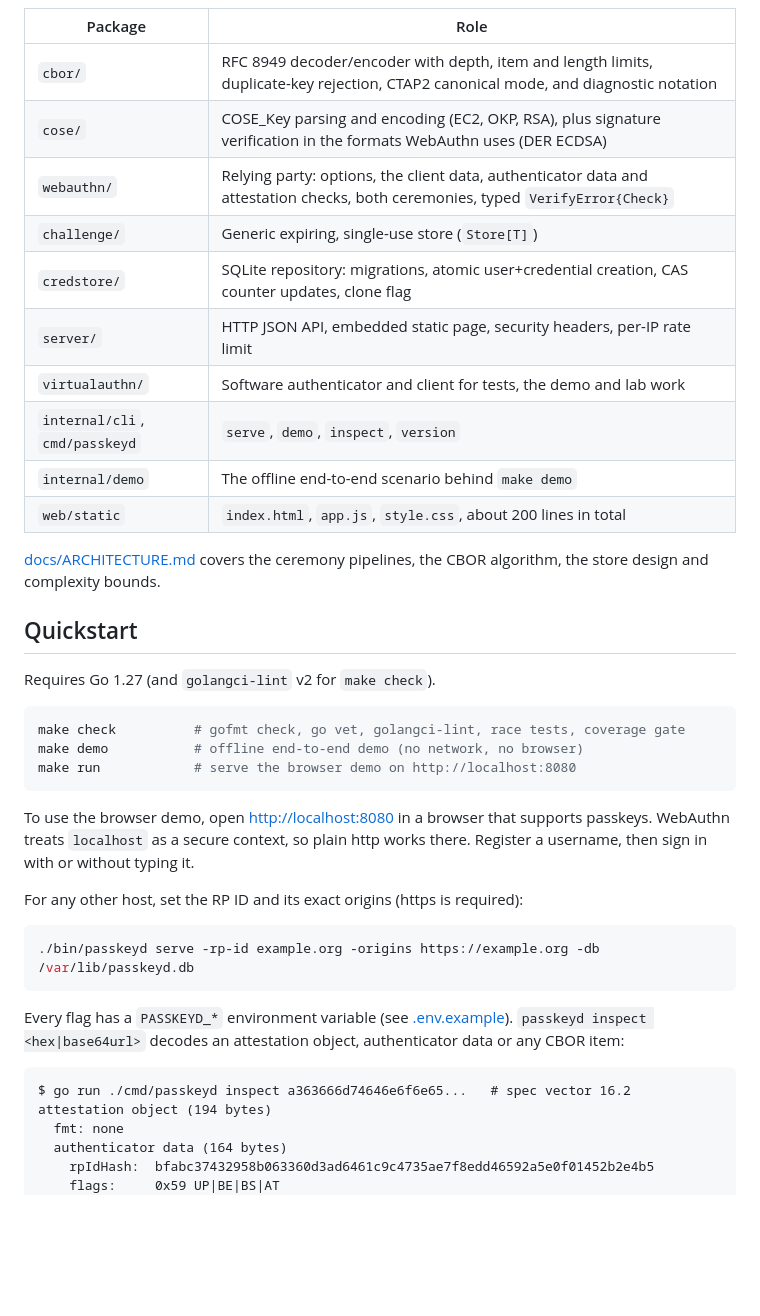
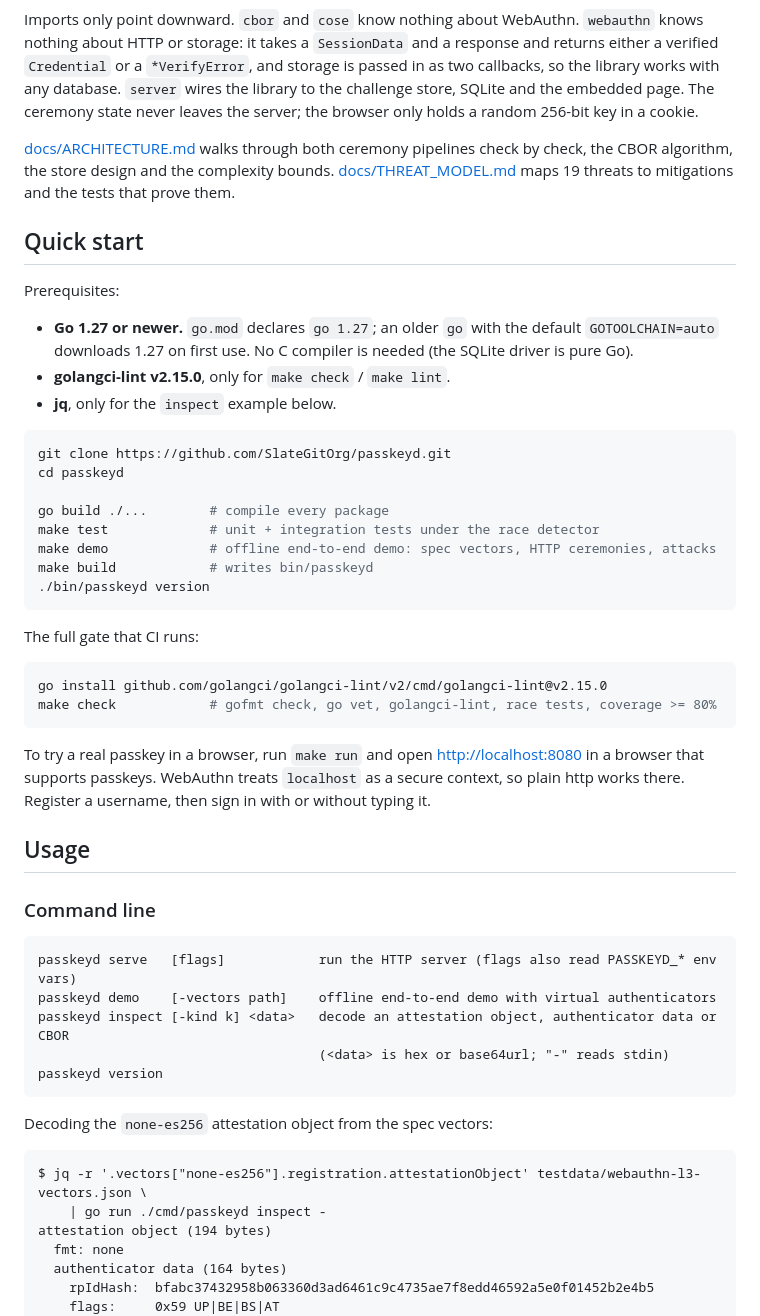
Before and after one commit to SlateGitOrg/passkeyd, a Markdown page: README.md, the part around one of its changes. GitHub-like rendering; blank space fills up the shorter version.

````diff
--- a/README.md
+++ b/README.md
@@ -58,48 +67,69 @@ flowchart LR
   VA -.-> RP
 ```
 
-| Package | Role |
-|---|---|
-| `cbor/` | RFC 8949 decoder/encoder with depth, item and length limits, duplicate-key rejection, CTAP2 canonical mode, and diagnostic notation |
-| `cose/` | COSE_Key parsing and encoding (EC2, OKP, RSA), plus signature verification in the formats WebAuthn uses (DER ECDSA) |
-| `webauthn/` | Relying party: options, the client data, authenticator data and attestation checks, both ceremonies, typed `VerifyError{Check}` |
-| `challenge/` | Generic expiring, single-use store (`Store[T]`) |
-| `credstore/` | SQLite repository: migrations, atomic user+credential creation, CAS counter updates, clone flag |
-| `server/` | HTTP JSON API, embedded static page, security headers, per-IP rate limit |
-| `virtualauthn/` | Software authenticator and client for tests, the demo and lab work |
-| `internal/cli`, `cmd/passkeyd` | `serve`, `demo`, `inspect`, `version` |
-| `internal/demo` | The offline end-to-end scenario behind `make demo` |
-| `web/static` | `index.html`, `app.js`, `style.css`, about 200 lines in total |
+Imports only point downward. `cbor` and `cose` know nothing about WebAuthn.
+`webauthn` knows nothing about HTTP or storage: it takes a `SessionData` and a
+response and returns either a verified `Credential` or a `*VerifyError`, and
+storage is passed in as two callbacks, so the library works with any
+database. `server` wires the library to the challenge store, SQLite and the
+embedded page. The ceremony state never leaves the server; the browser only
+holds a random 256-bit key in a cookie.
 
-[docs/ARCHITECTURE.md](docs/ARCHITECTURE.md) covers the ceremony pipelines, the
-CBOR algorithm, the store design and complexity bounds.
+[docs/ARCHITECTURE.md](docs/ARCHITECTURE.md) walks through both ceremony
+pipelines check by check, the CBOR algorithm, the store design and the
+complexity bounds. [docs/THREAT_MODEL.md](docs/THREAT_MODEL.md) maps 19
+threats to mitigations and the tests that prove them.
 
-## Quickstart
+## Quick start
 
-Requires Go 1.27 (and `golangci-lint` v2 for `make check`).
+Prerequisites:
+
+- **Go 1.27 or newer.** `go.mod` declares `go 1.27`; an older `go` with the
+  default `GOTOOLCHAIN=auto` downloads 1.27 on first use. No C compiler is
+  needed (the SQLite driver is pure Go).
+- **golangci-lint v2.15.0**, only for `make check` / `make lint`.
+- **jq**, only for the `inspect` example below.
 
 ```sh
-make check          # gofmt check, go vet, golangci-lint, race tests, coverage gate
-make demo           # offline end-to-end demo (no network, no browser)
-make run            # serve the browser demo on http://localhost:8080
+git clone https://github.com/SlateGitOrg/passkeyd.git
+cd passkeyd
+
+go build ./...        # compile every package
+make test             # unit + integration tests under the race detector
+make demo             # offline end-to-end demo: spec vectors, HTTP ceremonies, attacks
+make build            # writes bin/passkeyd
+./bin/passkeyd version
 ```
 
-To use the browser demo, open <http://localhost:8080> in a browser that supports
-passkeys. WebAuthn treats `localhost` as a secure context, so plain http works there.
-Register a username, then sign in with or without typing it.
-
-For any other host, set the RP ID and its exact origins (https is required):
+The full gate that CI runs:
 
 ```sh
-./bin/passkeyd serve -rp-id example.org -origins https://example.org -db /var/lib/passkeyd.db
+go install github.com/golangci/golangci-lint/v2/cmd/golangci-lint@v2.15.0
+make check            # gofmt check, go vet, golangci-lint, race tests, coverage >= 80%
 ```
 
-Every flag has a `PASSKEYD_*` environment variable (see [.env.example](.env.example)).
-`passkeyd inspect <hex|base64url>` decodes an attestation object, authenticator
-data or any CBOR item:
+To try a real passkey in a browser, run `make run` and open
+<http://localhost:8080> in a browser that supports passkeys. WebAuthn treats
+`localhost` as a secure context, so plain http works there. Register a
+username, then sign in with or without typing it.
+
+## Usage
+
+### Command line
 
 ```text
-$ go run ./cmd/passkeyd inspect a363666d74646e6f6e65...   # spec vector 16.2
+passkeyd serve   [flags]            run the HTTP server (flags also read PASSKEYD_* env vars)
+passkeyd demo    [-vectors path]    offline end-to-end demo with virtual authenticators
+passkeyd inspect [-kind k] <data>   decode an attestation object, authenticator data or CBOR
+                                    (<data> is hex or base64url; "-" reads stdin)
+passkeyd version
+```
+
+Decoding the `none-es256` attestation object from the spec vectors:
+
+```text
+$ jq -r '.vectors["none-es256"].registration.attestationObject' testdata/webauthn-l3-vectors.json \
+    | go run ./cmd/passkeyd inspect -
 attestation object (194 bytes)
   fmt: none
   authenticator data (164 bytes)
````
Also changed, not shown: other parts of README.md (+175 -82 lines), DECISIONS.md (+3 -3 lines).
